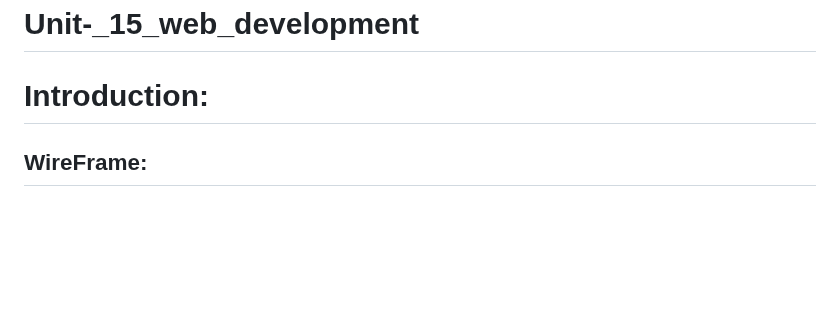
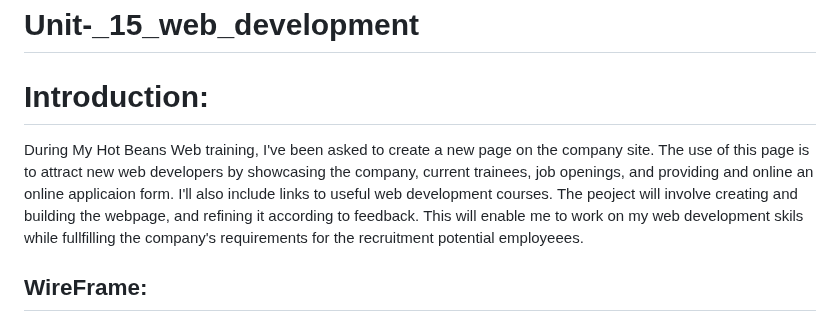
Before and after one commit to rigogomes123/Unit-_15_web_developmentt, a Markdown page: README.md, the part around the change. GitHub-like rendering; blank space fills up the shorter version.

```diff
--- a/README.md
+++ b/README.md
@@ -2,13 +2,7 @@
 
 # Introduction:
 
-
-
-
-
-
-
-
+During My Hot Beans Web training, I've been asked to create a new page on the company site. The use of this page is to attract new web developers by showcasing the company, current trainees, job openings, and providing and online an online applicaion form. I'll also include links to useful web development courses. The peoject will involve creating and building the webpage, and refining it according to feedback. This will enable me to work on my web development skils while fullfilling the company's requirements for the recruitment potential employeees.
 
 ## WireFrame:
 
```
